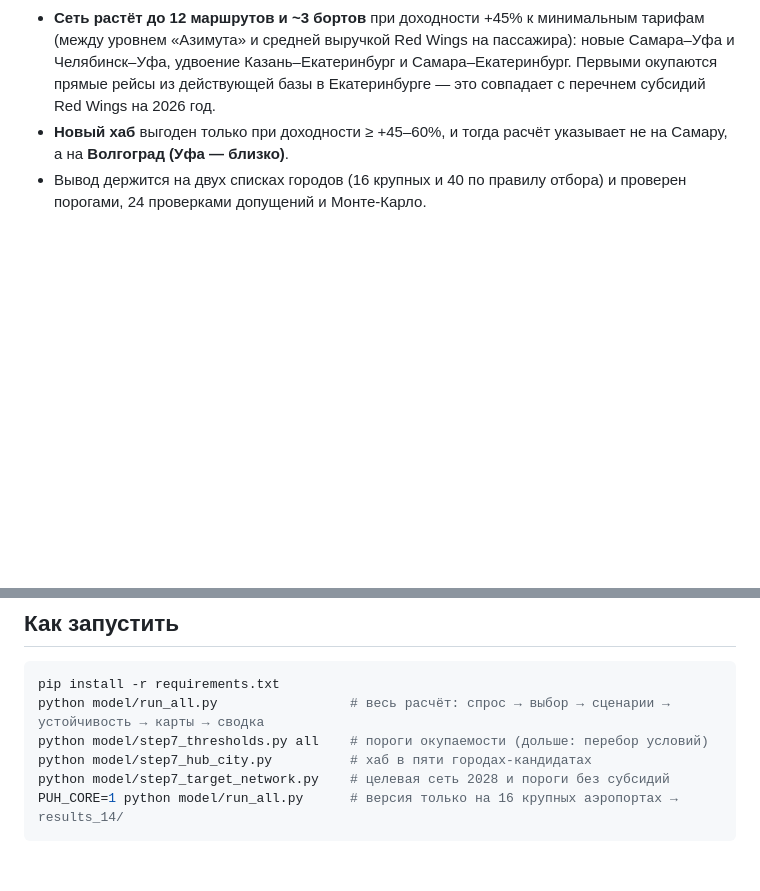
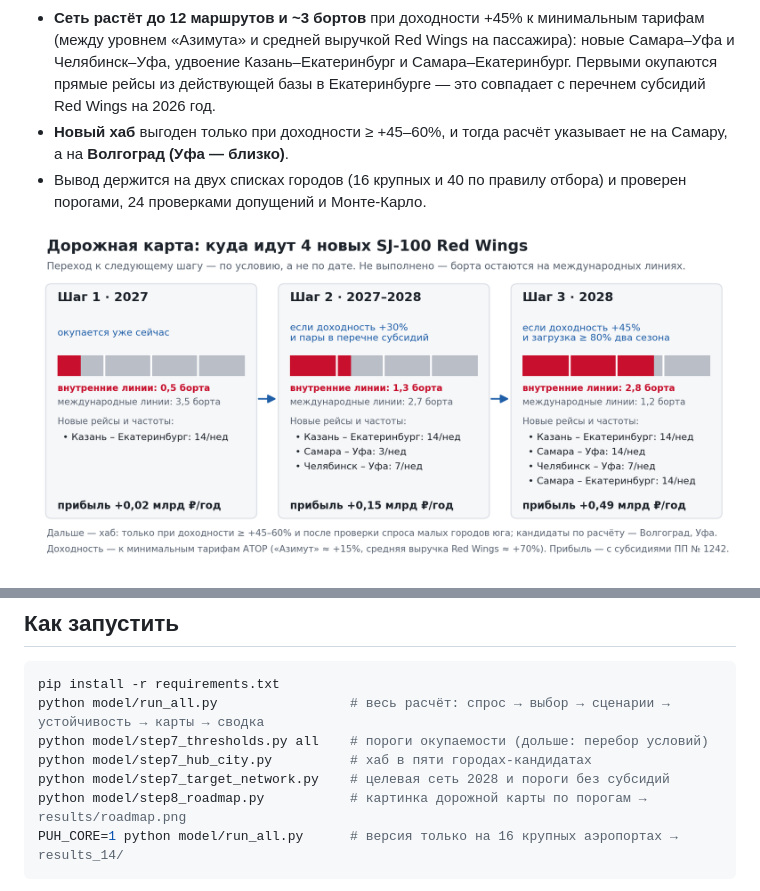
Before and after one commit to AndreyV105105105/Puhososy, a Markdown page: README.md, 2 parts joined by grey strips. Drawn GitHub-style; pictures changed too: results/roadmap.png (added); blank space fills up the shorter version.

Commit message:
Визуализация дорожной карты

````diff
--- a/README.md
+++ b/README.md
@@ -9,6 +9,8 @@
 - **Новый хаб** выгоден только при доходности ≥ +45–60%, и тогда расчёт указывает не на Самару, а на **Волгоград (Уфа — близко)**.
 - Вывод держится на двух списках городов (16 крупных и 40 по правилу отбора) и проверен порогами, 24 проверками допущений и Монте-Карло.
 
+![Дорожная карта](results/roadmap.png)
+
 ![Целевая сеть 2028](results/map_цель2028_базовый.png)
 
 ## Как запустить
@@ -18,6 +20,7 @@ python model/run_all.py                 # весь расчёт: спрос →
 python model/step7_thresholds.py all    # пороги окупаемости (дольше: перебор условий)
 python model/step7_hub_city.py          # хаб в пяти городах-кандидатах
 python model/step7_target_network.py    # целевая сеть 2028 и пороги без субсидий
+python model/step8_roadmap.py           # картинка дорожной карты по порогам → results/roadmap.png
 PUH_CORE=1 python model/run_all.py      # версия только на 16 крупных аэропортах → results_14/
 ```
 Python 3.10+, пакеты: pandas, numpy, matplotlib (airportsdata — только для ранних скриптов). Все допущения — в одном файле [`model/params.py`](model/params.py), у каждого указан источник или пометка «допущение».
````
Also changed, not shown: 1 other file.
